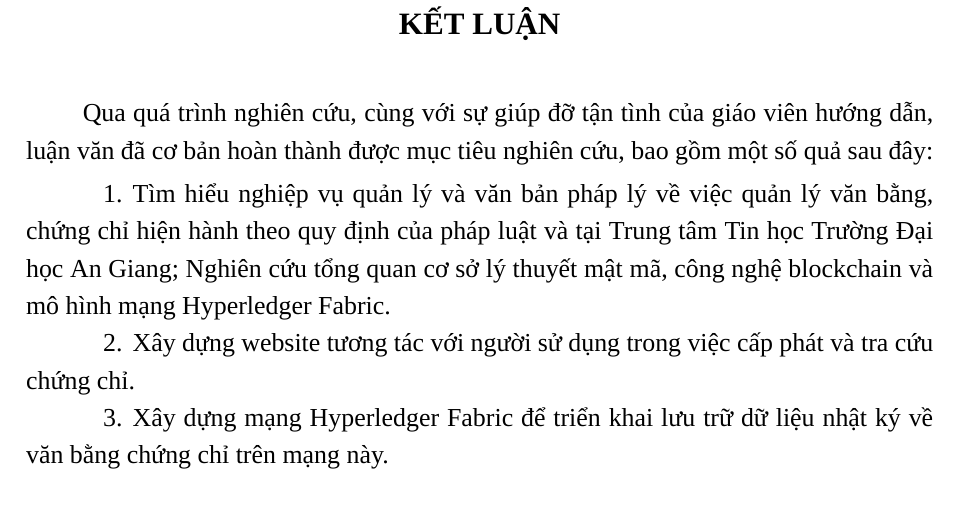
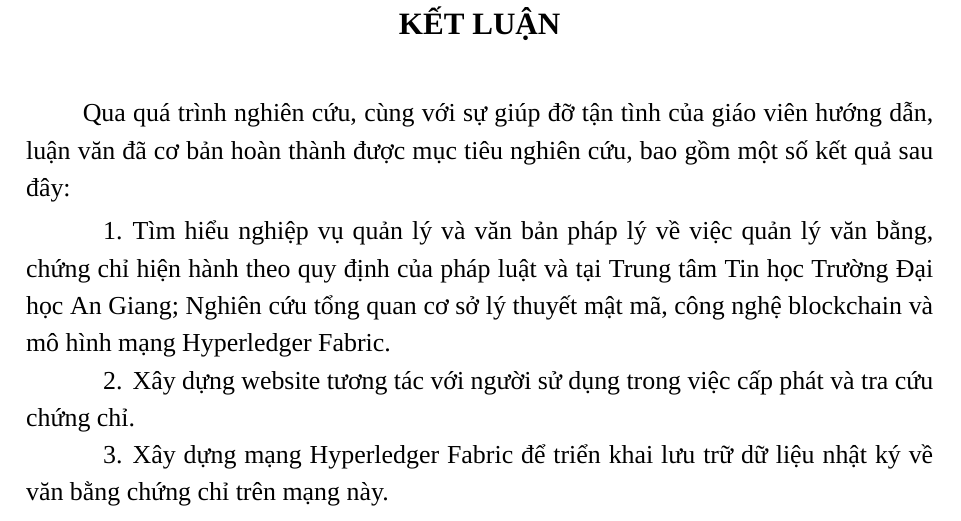
Before and after one commit to dtdungm/blockchain-vbcc, a LaTeX document (luanvan.tex, which reads chuong/ketluan.tex): part of page 25 of 27, cut so that both start at the same text. Compiled offline with XeLaTeX; a missing font is replaced by an installed copy or a similar font.

Commit message:
update ketluan

```diff
--- a/chuong/ketluan.tex
+++ b/chuong/ketluan.tex
@@ -1,6 +1,6 @@
 %!TEX root = ../luanvan.tex
 \chapter{Kết luận}
-Qua quá trình nghiên cứu, cùng với sự giúp đỡ tận tình của giáo viên hướng dẫn, luận văn đã cơ bản hoàn thành được mục tiêu nghiên cứu, bao gồm một số quả sau đây:
+Qua quá trình nghiên cứu, cùng với sự giúp đỡ tận tình của giáo viên hướng dẫn, luận văn đã cơ bản hoàn thành được mục tiêu nghiên cứu, bao gồm một số kết quả sau đây:
 
 \begin{enumerate}
 
```
Also changed, not shown: luanvan.pdf.
